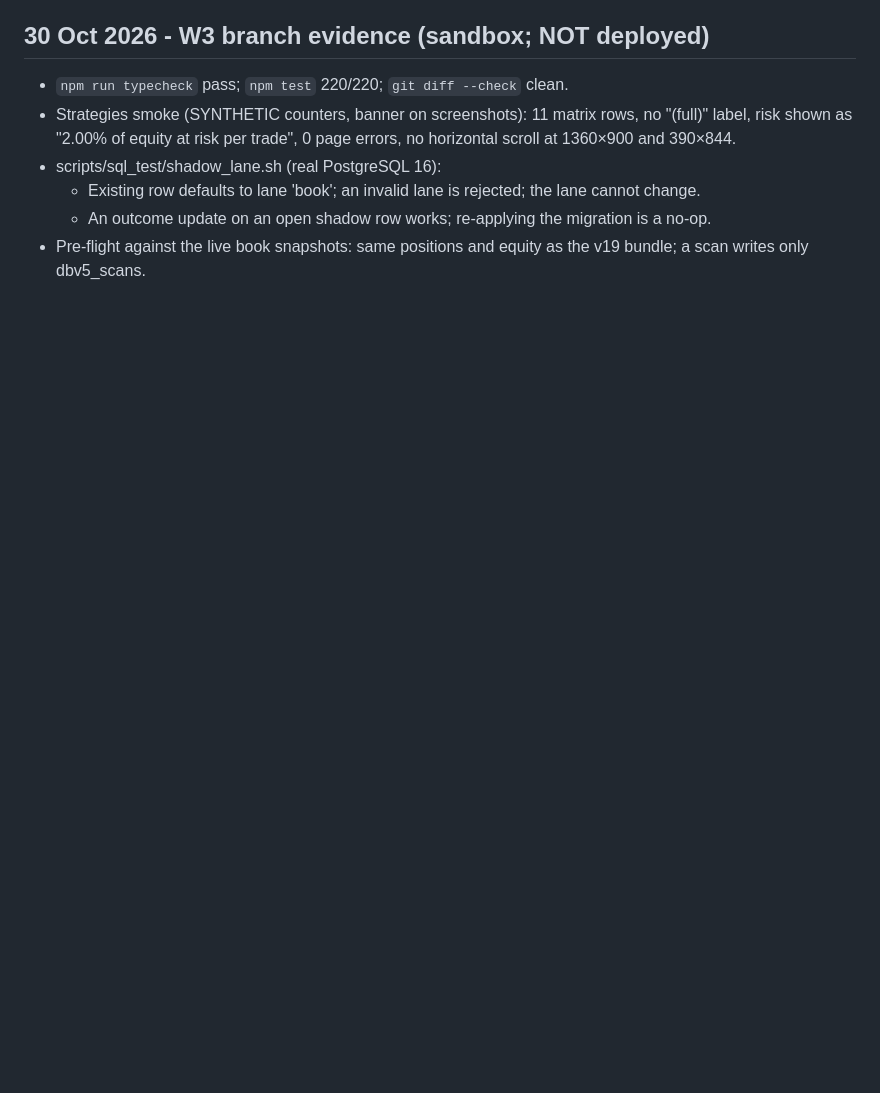
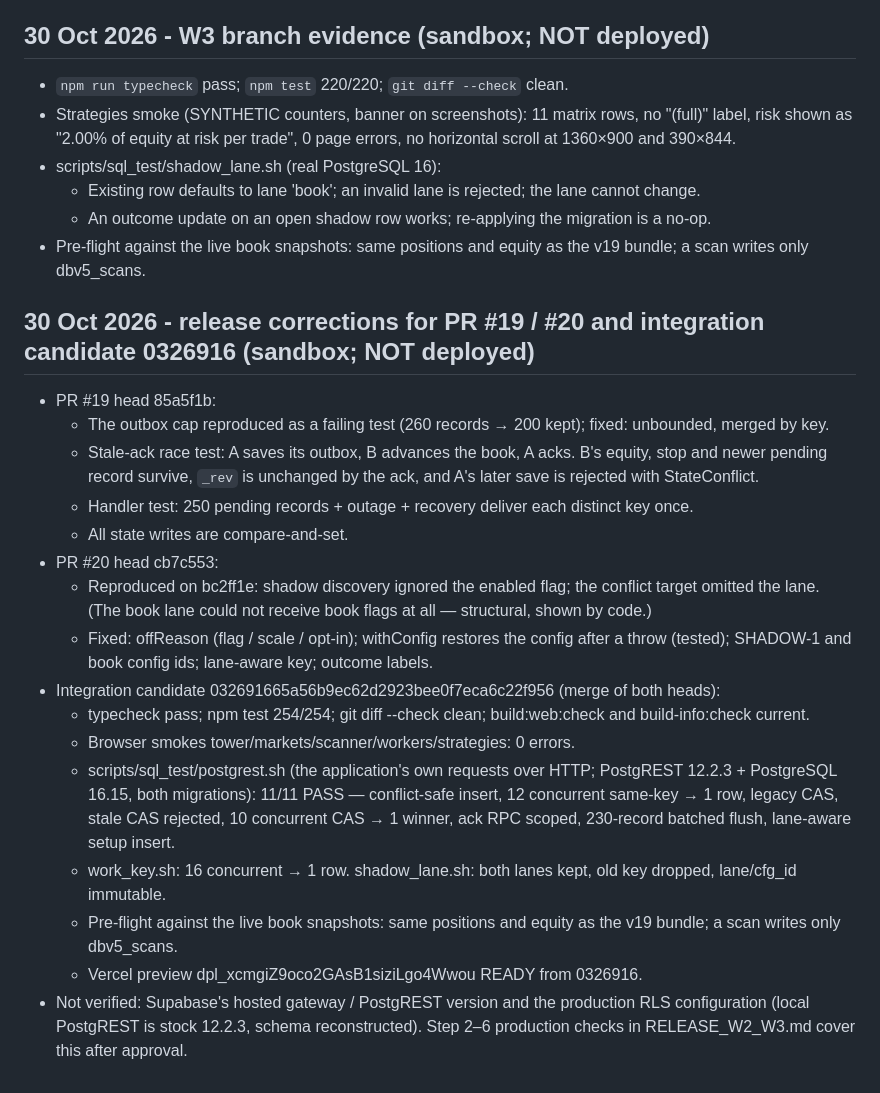
Before and after one commit to Nitheesh0217/deskbot, a Markdown page: docs/control/EVIDENCE_LOG.md, the part around the change. Drawn GitHub-style; blank space fills up the shorter version.

```diff
--- a/docs/control/EVIDENCE_LOG.md
+++ b/docs/control/EVIDENCE_LOG.md
@@ -102,3 +102,21 @@ Findings reproduced by the reviewer and fixed: (1) a failed replacement-entry ev
   - Existing row defaults to lane 'book'; an invalid lane is rejected; the lane cannot change.
   - An outcome update on an open shadow row works; re-applying the migration is a no-op.
 - Pre-flight against the live book snapshots: same positions and equity as the v19 bundle; a scan writes only dbv5_scans.
+
+## 30 Oct 2026 - release corrections for PR #19 / #20 and integration candidate 0326916 (sandbox; NOT deployed)
+- PR #19 head 85a5f1b:
+  - The outbox cap reproduced as a failing test (260 records → 200 kept); fixed: unbounded, merged by key.
+  - Stale-ack race test: A saves its outbox, B advances the book, A acks. B's equity, stop and newer pending record survive, `_rev` is unchanged by the ack, and A's later save is rejected with StateConflict.
+  - Handler test: 250 pending records + outage + recovery deliver each distinct key once.
+  - All state writes are compare-and-set.
+- PR #20 head cb7c553:
+  - Reproduced on bc2ff1e: shadow discovery ignored the enabled flag; the conflict target omitted the lane. (The book lane could not receive book flags at all — structural, shown by code.)
+  - Fixed: offReason (flag / scale / opt-in); withConfig restores the config after a throw (tested); SHADOW-1 and book config ids; lane-aware key; outcome labels.
+- Integration candidate 032691665a56b9ec62d2923bee0f7eca6c22f956 (merge of both heads):
+  - typecheck pass; npm test 254/254; git diff --check clean; build:web:check and build-info:check current.
+  - Browser smokes tower/markets/scanner/workers/strategies: 0 errors.
+  - scripts/sql_test/postgrest.sh (the application's own requests over HTTP; PostgREST 12.2.3 + PostgreSQL 16.15, both migrations): 11/11 PASS — conflict-safe insert, 12 concurrent same-key → 1 row, legacy CAS, stale CAS rejected, 10 concurrent CAS → 1 winner, ack RPC scoped, 230-record batched flush, lane-aware setup insert.
+  - work_key.sh: 16 concurrent → 1 row. shadow_lane.sh: both lanes kept, old key dropped, lane/cfg_id immutable.
+  - Pre-flight against the live book snapshots: same positions and equity as the v19 bundle; a scan writes only dbv5_scans.
+  - Vercel preview dpl_xcmgiZ9oco2GAsB1siziLgo4Wwou READY from 0326916.
+- Not verified: Supabase's hosted gateway / PostgREST version and the production RLS configuration (local PostgREST is stock 12.2.3, schema reconstructed). Step 2–6 production checks in RELEASE_W2_W3.md cover this after approval.
```
Also changed, not shown: docs/control/RELEASE_W2_W3.md (added, +61 -0 lines).
